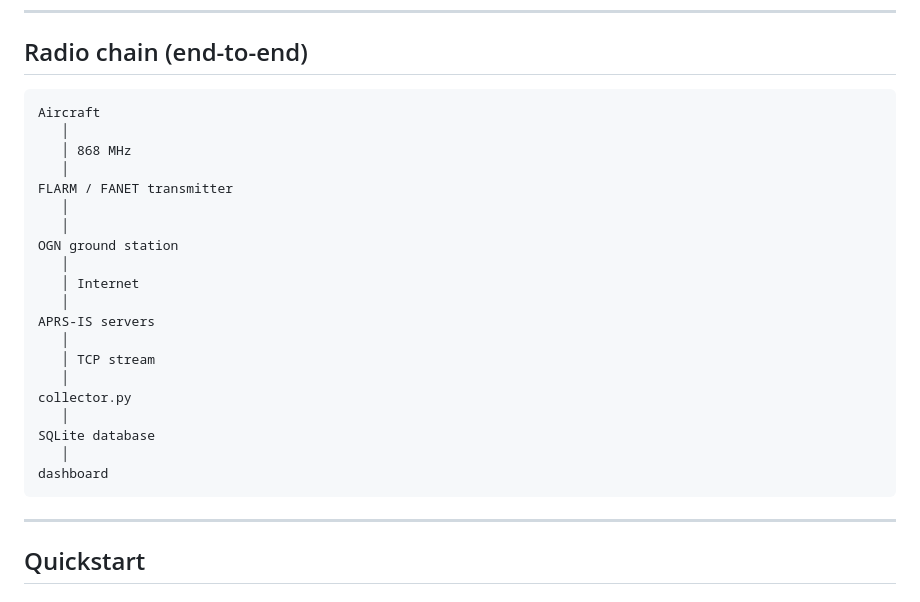
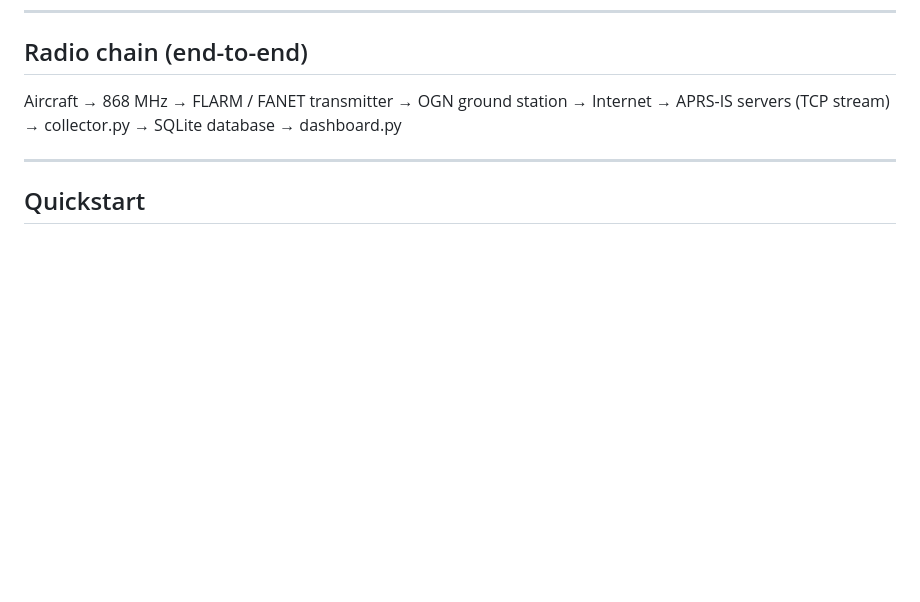
Before and after one commit to HyperionXXI/ogn_tool, a Markdown page: README.md, the part around the change. GitHub-like rendering; blank space fills up the shorter version.

````diff
--- a/README.md
+++ b/README.md
@@ -37,28 +37,7 @@ is also provided below.
 
 ## Radio chain (end-to-end)
 
-```
-Aircraft
-   │
-   │ 868 MHz
-   │
-FLARM / FANET transmitter
-   │
-   │
-OGN ground station
-   │
-   │ Internet
-   │
-APRS-IS servers
-   │
-   │ TCP stream
-   │
-collector.py
-   │
-SQLite database
-   │
-dashboard
-```
+Aircraft → 868 MHz → FLARM / FANET transmitter → OGN ground station → Internet → APRS-IS servers (TCP stream) → collector.py → SQLite database → dashboard.py
 
 ------------------------------------------------------------------------
 
````
Also changed, not shown: README.fr.md (+1 -22 lines).
